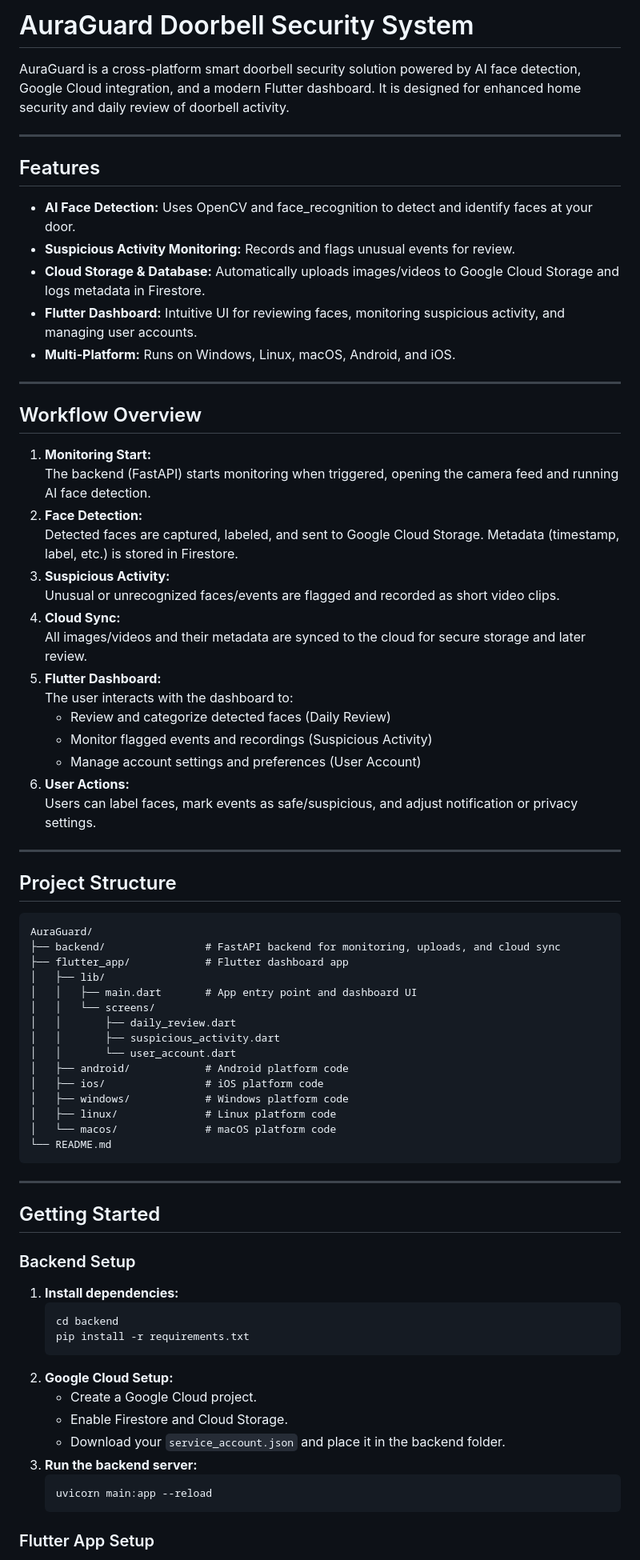
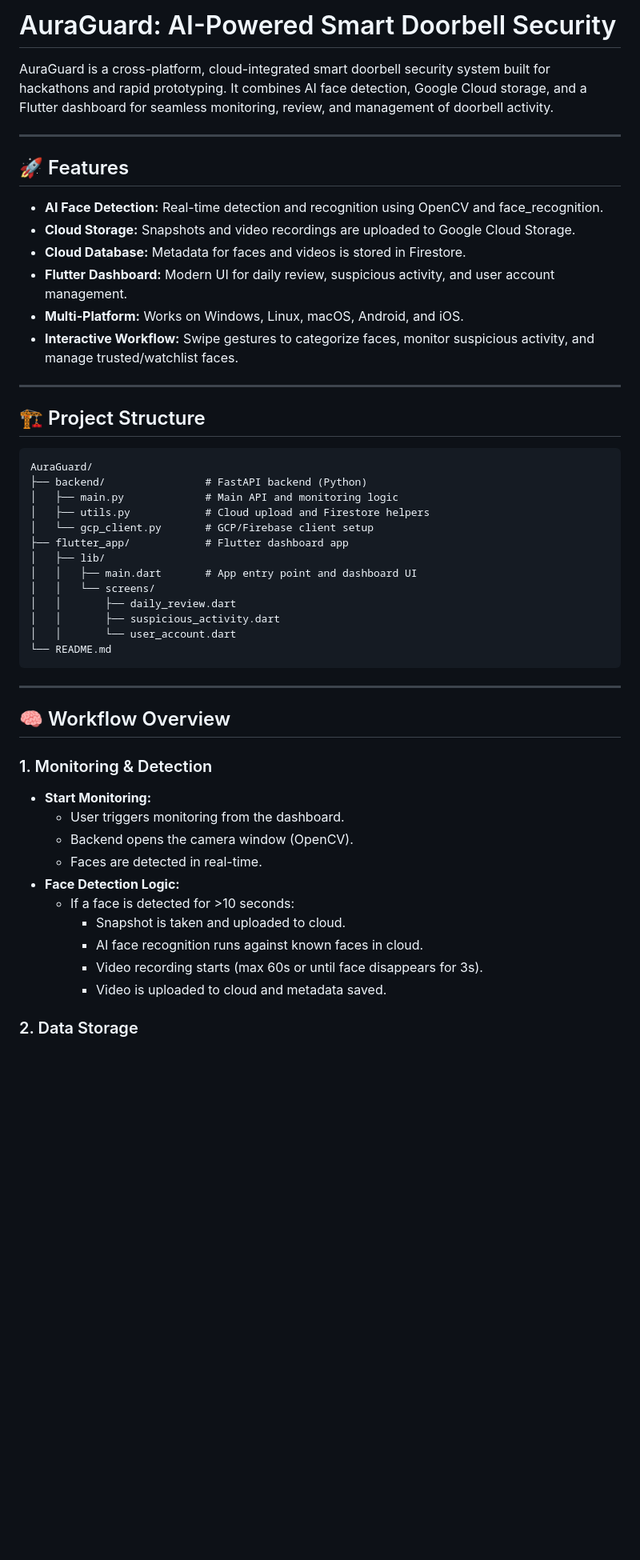
Before and after one commit to Archived-bluff/AuraGuard, a Markdown page: README.md, the part around one of its changes. Shown at 80% size. GitHub-like rendering; blank space fills up the shorter version.

````diff
--- a/README.md
+++ b/README.md
@@ -1,44 +1,28 @@
-# AuraGuard Doorbell Security System
+# AuraGuard: AI-Powered Smart Doorbell Security
 
-AuraGuard is a cross-platform smart doorbell security solution powered by AI face detection, Google Cloud integration, and a modern Flutter dashboard. It is designed for enhanced home security and daily review of doorbell activity.
+AuraGuard is a cross-platform, cloud-integrated smart doorbell security system built for hackathons and rapid prototyping. It combines AI face detection, Google Cloud storage, and a Flutter dashboard for seamless monitoring, review, and management of doorbell activity.
 
 ---
 
-## Features
+## 🚀 Features
 
-- **AI Face Detection:** Uses OpenCV and face_recognition to detect and identify faces at your door.
-- **Suspicious Activity Monitoring:** Records and flags unusual events for review.
-- **Cloud Storage & Database:** Automatically uploads images/videos to Google Cloud Storage and logs metadata in Firestore.
-- **Flutter Dashboard:** Intuitive UI for reviewing faces, monitoring suspicious activity, and managing user accounts.
-- **Multi-Platform:** Runs on Windows, Linux, macOS, Android, and iOS.
+- **AI Face Detection:** Real-time detection and recognition using OpenCV and face_recognition.
+- **Cloud Storage:** Snapshots and video recordings are uploaded to Google Cloud Storage.
+- **Cloud Database:** Metadata for faces and videos is stored in Firestore.
+- **Flutter Dashboard:** Modern UI for daily review, suspicious activity, and user account management.
+- **Multi-Platform:** Works on Windows, Linux, macOS, Android, and iOS.
+- **Interactive Workflow:** Swipe gestures to categorize faces, monitor suspicious activity, and manage trusted/watchlist faces.
 
 ---
 
-## Workflow Overview
-
-1. **Monitoring Start:**
-   The backend (FastAPI) starts monitoring when triggered, opening the camera feed and running AI face detection.
-2. **Face Detection:**
-   Detected faces are captured, labeled, and sent to Google Cloud Storage. Metadata (timestamp, label, etc.) is stored in Firestore.
-3. **Suspicious Activity:**
-   Unusual or unrecognized faces/events are flagged and recorded as short video clips.
-4. **Cloud Sync:**
-   All images/videos and their metadata are synced to the cloud for secure storage and later review.
-5. **Flutter Dashboard:**
-   The user interacts with the dashboard to:
-   - Review and categorize detected faces (Daily Review)
-   - Monitor flagged events and recordings (Suspicious Activity)
-   - Manage account settings and preferences (User Account)
-6. **User Actions:**
-   Users can label faces, mark events as safe/suspicious, and adjust notification or privacy settings.
-
----
-
-## Project Structure
+## 🏗️ Project Structure
 
 ```
 AuraGuard/
-├── backend/                # FastAPI backend for monitoring, uploads, and cloud sync
+├── backend/                # FastAPI backend (Python)
+│   ├── main.py             # Main API and monitoring logic
+│   ├── utils.py            # Cloud upload and Firestore helpers
+│   └── gcp_client.py       # GCP/Firebase client setup
 ├── flutter_app/            # Flutter dashboard app
 │   ├── lib/
 │   │   ├── main.dart       # App entry point and dashboard UI
@@ -46,33 +30,25 @@ AuraGuard/
 │   │       ├── daily_review.dart
 │   │       ├── suspicious_activity.dart
 │   │       └── user_account.dart
-│   ├── android/            # Android platform code
-│   ├── ios/                # iOS platform code
-│   ├── windows/            # Windows platform code
-│   ├── linux/              # Linux platform code
-│   └── macos/              # macOS platform code
 └── README.md
 ```
 
 ---
 
-## Getting Started
+## 🧠 Workflow Overview
 
-### Backend Setup
+### 1. Monitoring & Detection
 
-1. **Install dependencies:**
-   ```sh
-   cd backend
-   pip install -r requirements.txt
-   ```
-2. **Google Cloud Setup:**
-   - Create a Google Cloud project.
-   - Enable Firestore and Cloud Storage.
-   - Download your `service_account.json` and place it in the backend folder.
-3. **Run the backend server:**
-   ```sh
-   uvicorn main:app --reload
-   ```
+- **Start Monitoring:**
+  - User triggers monitoring from the dashboard.
+  - Backend opens the camera window (OpenCV).
+  - Faces are detected in real-time.
+- **Face Detection Logic:**
+  - If a face is detected for >10 seconds:
+    - Snapshot is taken and uploaded to cloud.
+    - AI face recognition runs against known faces in cloud.
+    - Video recording starts (max 60s or until face disappears for 3s).
+    - Video is uploaded to cloud and metadata saved.
 
-### Flutter App Setup
+### 2. Data Storage
 
````
Also changed, not shown: other parts of README.md (+118 -36 lines).
